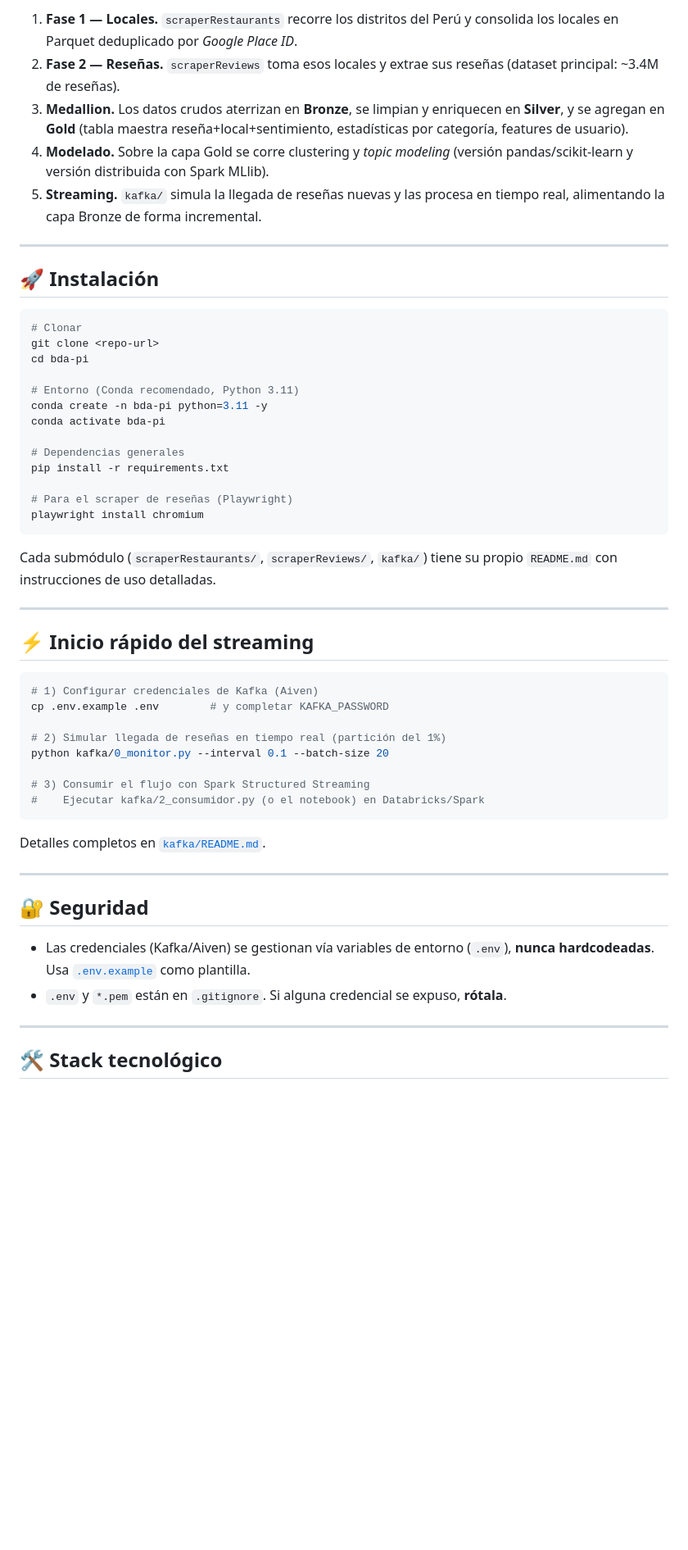
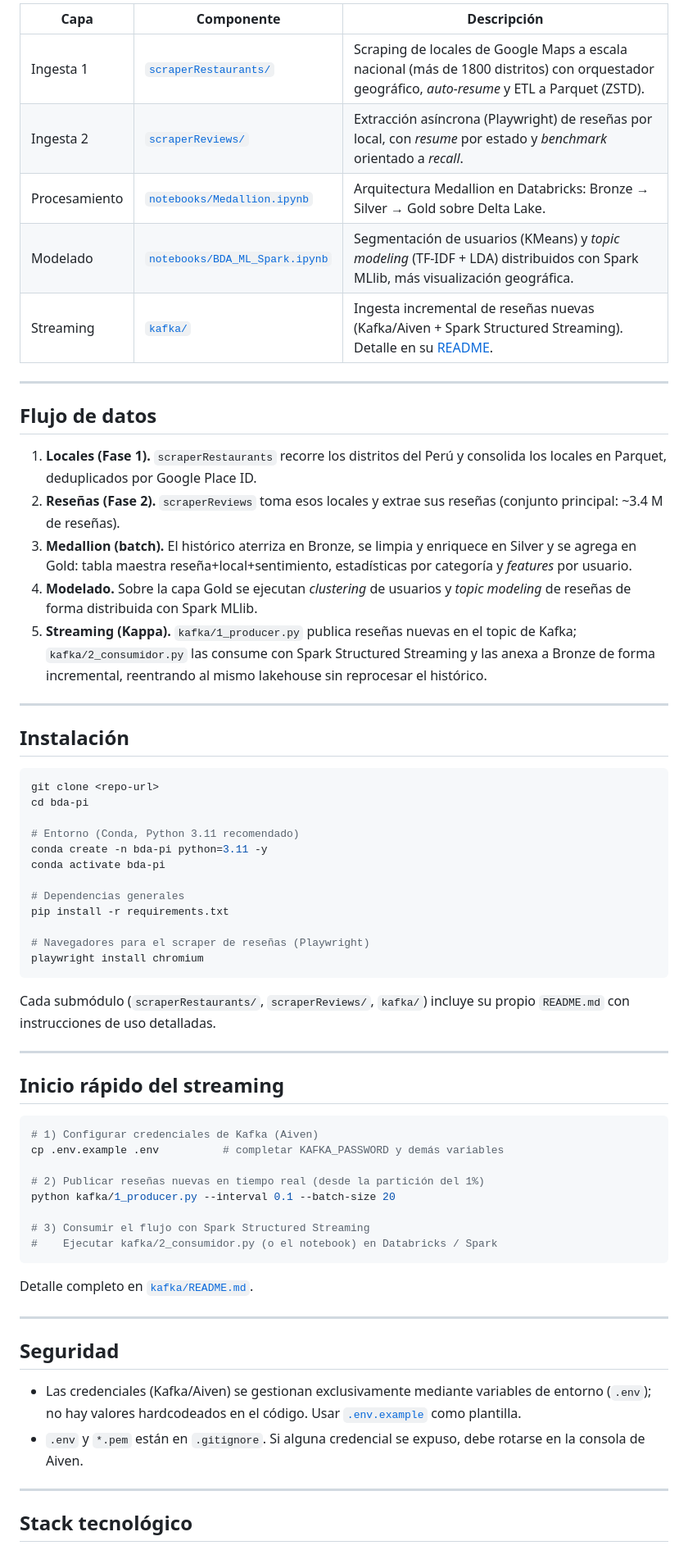
Before and after one commit to fabrizziomcl/bda-pi, a Markdown page: README.md, the part around one of its changes. Shown at 82% size. Rendered like a GitHub page; blank space fills up the shorter version.

````diff
--- a/README.md
+++ b/README.md
@@ -110,65 +144,80 @@ bda-pi/
 
-1. **Fase 1 — Locales.** `scraperRestaurants` recorre los distritos del Perú y
-   consolida los locales en Parquet deduplicado por *Google Place ID*.
-2. **Fase 2 — Reseñas.** `scraperReviews` toma esos locales y extrae sus reseñas
-   (dataset principal: ~3.4M de reseñas).
-3. **Medallion.** Los datos crudos aterrizan en **Bronze**, se limpian y
-   enriquecen en **Silver**, y se agregan en **Gold** (tabla maestra
-   reseña+local+sentimiento, estadísticas por categoría, features de usuario).
-4. **Modelado.** Sobre la capa Gold se corre clustering y *topic modeling*
-   (versión pandas/scikit-learn y versión distribuida con Spark MLlib).
-5. **Streaming.** `kafka/` simula la llegada de reseñas nuevas y las procesa en
-   tiempo real, alimentando la capa Bronze de forma incremental.
+| Capa | Componente | Descripción |
+|---|---|---|
+| Ingesta 1 | [`scraperRestaurants/`](scraperRestaurants/) | Scraping de locales de Google Maps a escala nacional (más de 1800 distritos) con orquestador geográfico, *auto-resume* y ETL a Parquet (ZSTD). |
+| Ingesta 2 | [`scraperReviews/`](scraperReviews/) | Extracción asíncrona (Playwright) de reseñas por local, con *resume* por estado y *benchmark* orientado a *recall*. |
+| Procesamiento | [`notebooks/Medallion.ipynb`](notebooks/) | Arquitectura Medallion en Databricks: Bronze → Silver → Gold sobre Delta Lake. |
+| Modelado | [`notebooks/BDA_ML_Spark.ipynb`](notebooks/) | Segmentación de usuarios (KMeans) y *topic modeling* (TF-IDF + LDA) distribuidos con Spark MLlib, más visualización geográfica. |
+| Streaming | [`kafka/`](kafka/) | Ingesta incremental de reseñas nuevas (Kafka/Aiven + Spark Structured Streaming). Detalle en su [README](kafka/README.md). |
 
 ---
 
-## 🚀 Instalación
+## Flujo de datos
+
+1. **Locales (Fase 1).** `scraperRestaurants` recorre los distritos del Perú y consolida
+   los locales en Parquet, deduplicados por Google Place ID.
+2. **Reseñas (Fase 2).** `scraperReviews` toma esos locales y extrae sus reseñas
+   (conjunto principal: ~3.4 M de reseñas).
+3. **Medallion (batch).** El histórico aterriza en Bronze, se limpia y enriquece en
+   Silver y se agrega en Gold: tabla maestra reseña+local+sentimiento, estadísticas por
+   categoría y *features* por usuario.
+4. **Modelado.** Sobre la capa Gold se ejecutan *clustering* de usuarios y *topic
+   modeling* de reseñas de forma distribuida con Spark MLlib.
+5. **Streaming (Kappa).** `kafka/1_producer.py` publica reseñas nuevas en el topic de
+   Kafka; `kafka/2_consumidor.py` las consume con Spark Structured Streaming y las anexa
+   a Bronze de forma incremental, reentrando al mismo lakehouse sin reprocesar el
+   histórico.
+
+---
+
+## Instalación
 
 ```bash
-# Clonar
 git clone <repo-url>
 cd bda-pi
 
-# Entorno (Conda recomendado, Python 3.11)
+# Entorno (Conda, Python 3.11 recomendado)
 conda create -n bda-pi python=3.11 -y
 conda activate bda-pi
 
 # Dependencias generales
 pip install -r requirements.txt
 
-# Para el scraper de reseñas (Playwright)
+# Navegadores para el scraper de reseñas (Playwright)
 playwright install chromium
 ```
 
-Cada submódulo (`scraperRestaurants/`, `scraperReviews/`, `kafka/`) tiene su
-propio `README.md` con instrucciones de uso detalladas.
+Cada submódulo (`scraperRestaurants/`, `scraperReviews/`, `kafka/`) incluye su propio
+`README.md` con instrucciones de uso detalladas.
 
 ---
 
-## ⚡ Inicio rápido del streaming
+## Inicio rápido del streaming
 
 ```bash
 # 1) Configurar credenciales de Kafka (Aiven)
-cp .env.example .env        # y completar KAFKA_PASSWORD
+cp .env.example .env          # completar KAFKA_PASSWORD y demás variables
 
-# 2) Simular llegada de reseñas en tiempo real (partición del 1%)
-python kafka/0_monitor.py --interval 0.1 --batch-size 20
+# 2) Publicar reseñas nuevas en tiempo real (desde la partición del 1%)
+python kafka/1_producer.py --interval 0.1 --batch-size 20
 
 # 3) Consumir el flujo con Spark Structured Streaming
-#    Ejecutar kafka/2_consumidor.py (o el notebook) en Databricks/Spark
+#    Ejecutar kafka/2_consumidor.py (o el notebook) en Databricks / Spark
 ```
 
-Detalles completos en [`kafka/README.md`](kafka/README.md).
+Detalle completo en [`kafka/README.md`](kafka/README.md).
 
 ---
 
-## 🔐 Seguridad
+## Seguridad
 
-- Las credenciales (Kafka/Aiven) se gestionan vía variables de entorno (`.env`),
-  **nunca hardcodeadas**. Usa [`.env.example`](.env.example) como plantilla.
-- `.env` y `*.pem` están en `.gitignore`. Si alguna credencial se expuso, **rótala**.
+- Las credenciales (Kafka/Aiven) se gestionan exclusivamente mediante variables de
+  entorno (`.env`); no hay valores hardcodeados en el código. Usar
+  [`.env.example`](.env.example) como plantilla.
+- `.env` y `*.pem` están en `.gitignore`. Si alguna credencial se expuso, debe rotarse
+  en la consola de Aiven.
 
 ---
 
-## 🛠️ Stack tecnológico
+## Stack tecnológico
 
````
Also changed, not shown: other parts of README.md (+99 -66 lines).
